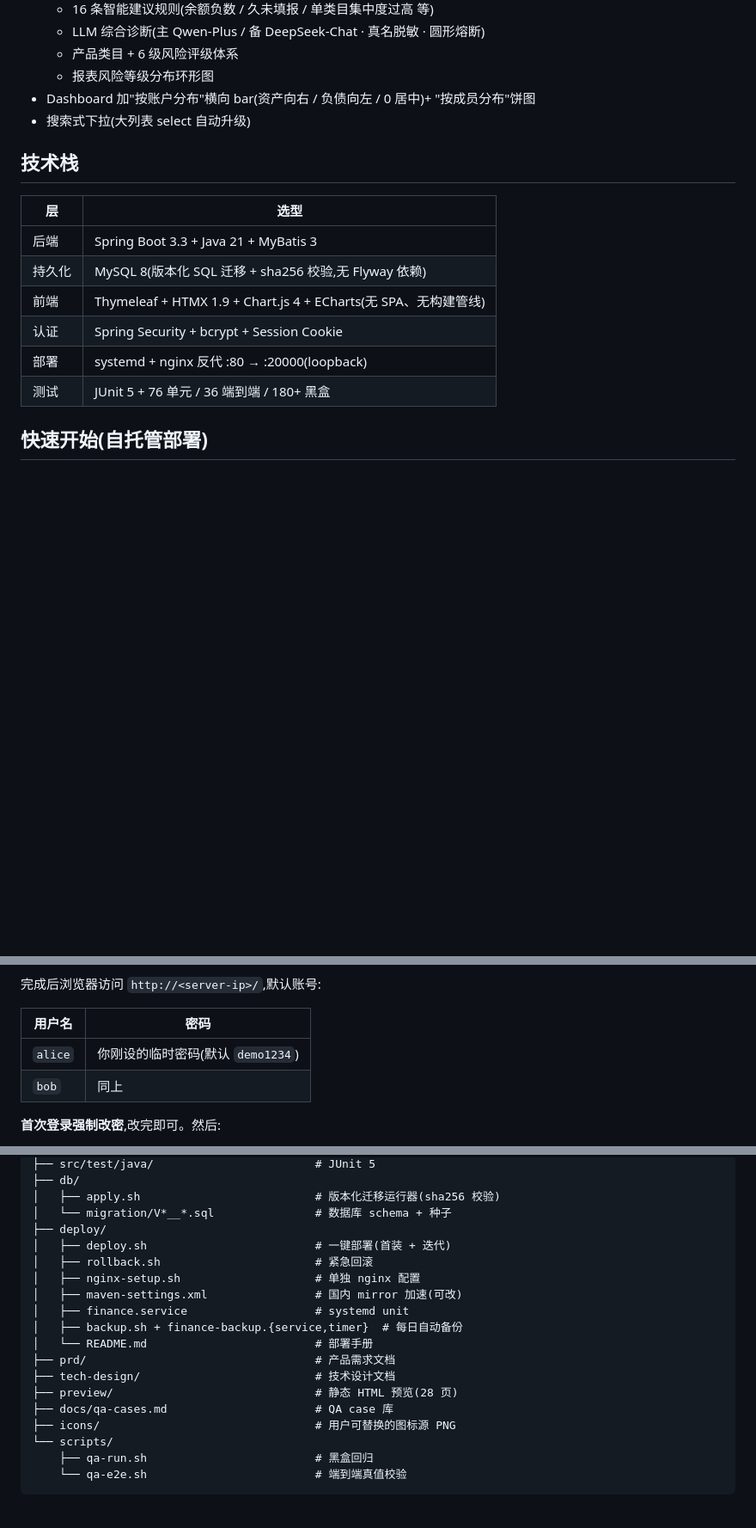
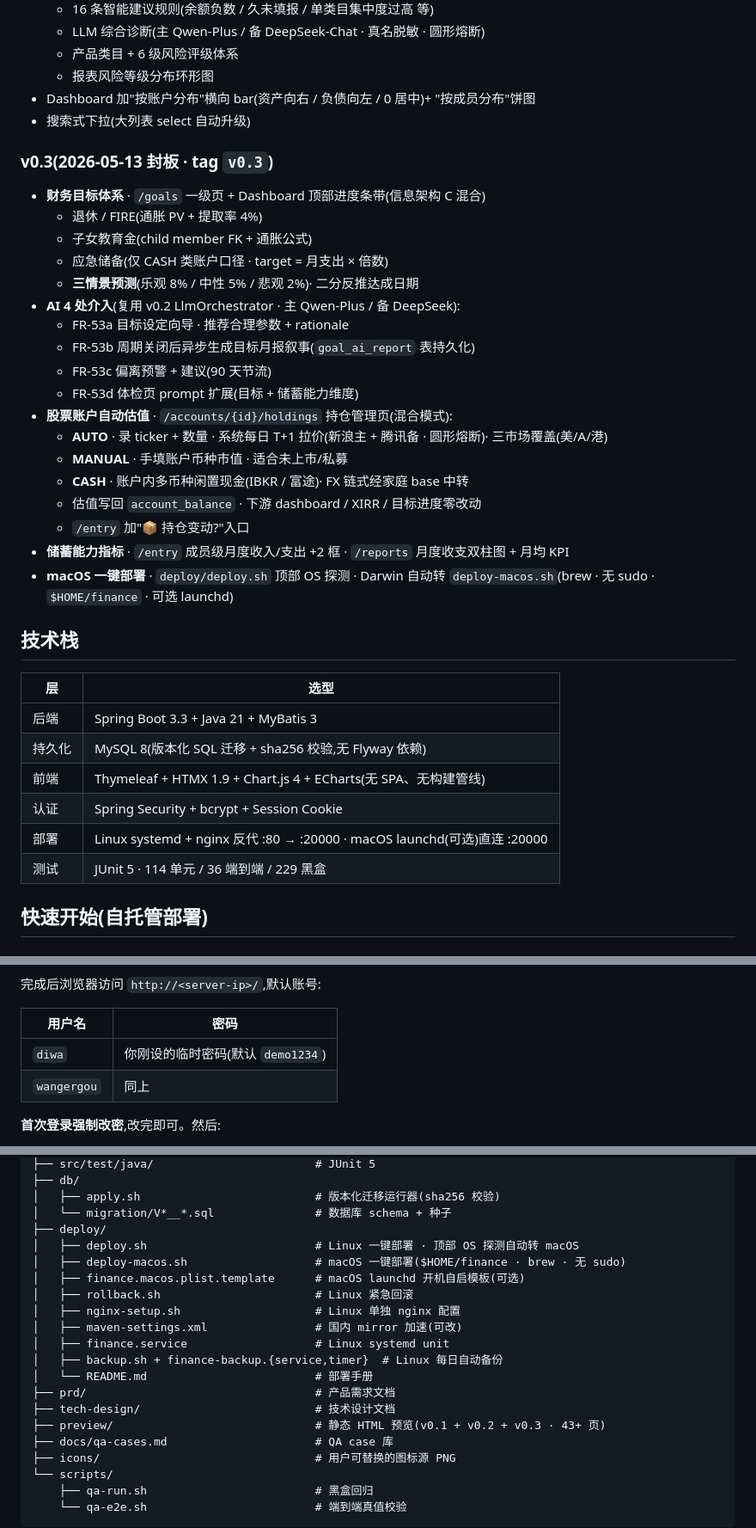
Before and after one commit to ArtisanM/financial-management, a Markdown page: README.md, 3 parts joined by grey strips. Shown at 86% size. GitHub-like rendering; blank space fills up the shorter version.

```diff
--- a/README.md
+++ b/README.md
@@ -62,6 +62,27 @@
 - Dashboard 加"按账户分布"横向 bar(资产向右 / 负债向左 / 0 居中)+ "按成员分布"饼图
 - 搜索式下拉(大列表 select 自动升级)
 
+### v0.3(2026-05-13 封板 · tag `v0.3`)
+
+- **财务目标体系** · `/goals` 一级页 + Dashboard 顶部进度条带(信息架构 C 混合)
+  - 退休 / FIRE(通胀 PV + 提取率 4%)
+  - 子女教育金(child member FK + 通胀公式)
+  - 应急储备(仅 CASH 类账户口径 · target = 月支出 × 倍数)
+  - **三情景预测**(乐观 8% / 中性 5% / 悲观 2%)· 二分反推达成日期
+- **AI 4 处介入**(复用 v0.2 LlmOrchestrator · 主 Qwen-Plus / 备 DeepSeek):
+  - FR-53a 目标设定向导 · 推荐合理参数 + rationale
+  - FR-53b 周期关闭后异步生成目标月报叙事(`goal_ai_report` 表持久化)
+  - FR-53c 偏离预警 + 建议(90 天节流)
+  - FR-53d 体检页 prompt 扩展(目标 + 储蓄能力维度)
+- **股票账户自动估值** · `/accounts/{id}/holdings` 持仓管理页(混合模式):
+  - **AUTO** · 录 ticker + 数量 · 系统每日 T+1 拉价(新浪主 + 腾讯备 · 圆形熔断)· 三市场覆盖(美/A/港)
+  - **MANUAL** · 手填账户币种市值 · 适合未上市/私募
+  - **CASH** · 账户内多币种闲置现金(IBKR / 富途)· FX 链式经家庭 base 中转
+  - 估值写回 `account_balance` · 下游 dashboard / XIRR / 目标进度零改动
+  - `/entry` 加"📦 持仓变动?"入口
+- **储蓄能力指标** · `/entry` 成员级月度收入/支出 +2 框 · `/reports` 月度收支双柱图 + 月均 KPI
+- **macOS 一键部署** · `deploy/deploy.sh` 顶部 OS 探测 · Darwin 自动转 `deploy-macos.sh`(brew · 无 sudo · `$HOME/finance` · 可选 launchd)
+
 ## 技术栈
 
 | 层 | 选型 |
@@ -70,8 +91,8 @@
 | 持久化 | MySQL 8(版本化 SQL 迁移 + sha256 校验,无 Flyway 依赖) |
 | 前端 | Thymeleaf + HTMX 1.9 + Chart.js 4 + ECharts(无 SPA、无构建管线) |
 | 认证 | Spring Security + bcrypt + Session Cookie |
-| 部署 | systemd + nginx 反代 :80 → :20000(loopback) |
-| 测试 | JUnit 5 + 76 单元 / 36 端到端 / 180+ 黑盒 |
+| 部署 | Linux systemd + nginx 反代 :80 → :20000 · macOS launchd(可选)直连 :20000 |
+| 测试 | JUnit 5 · 114 单元 / 36 端到端 / 229 黑盒 |
 
 ## 快速开始(自托管部署)
 
@@ -100,8 +121,8 @@ sudo bash deploy/deploy.sh
 
 | 用户名 | 密码 |
 |---|---|
-| `alice` | 你刚设的临时密码(默认 `demo1234`)|
-| `bob`   | 同上 |
+| `diwa`      | 你刚设的临时密码(默认 `demo1234`)|
+| `wangergou` | 同上 |
 
 **首次登录强制改密**,改完即可。然后:
 
@@ -199,16 +220,18 @@ financial-management/
 │   ├── apply.sh                          # 版本化迁移运行器(sha256 校验)
 │   └── migration/V*__*.sql               # 数据库 schema + 种子
 ├── deploy/
-│   ├── deploy.sh                         # 一键部署(首装 + 迭代)
-│   ├── rollback.sh                       # 紧急回滚
-│   ├── nginx-setup.sh                    # 单独 nginx 配置
+│   ├── deploy.sh                         # Linux 一键部署 · 顶部 OS 探测自动转 macOS
+│   ├── deploy-macos.sh                   # macOS 一键部署($HOME/finance · brew · 无 sudo)
+│   ├── finance.macos.plist.template      # macOS launchd 开机自启模板(可选)
+│   ├── rollback.sh                       # Linux 紧急回滚
+│   ├── nginx-setup.sh                    # Linux 单独 nginx 配置
 │   ├── maven-settings.xml                # 国内 mirror 加速(可改)
-│   ├── finance.service                   # systemd unit
-│   ├── backup.sh + finance-backup.{service,timer}  # 每日自动备份
+│   ├── finance.service                   # Linux systemd unit
+│   ├── backup.sh + finance-backup.{service,timer}  # Linux 每日自动备份
 │   └── README.md                         # 部署手册
 ├── prd/                                  # 产品需求文档
 ├── tech-design/                          # 技术设计文档
-├── preview/                              # 静态 HTML 预览(28 页)
+├── preview/                              # 静态 HTML 预览(v0.1 + v0.2 + v0.3 · 43+ 页)
 ├── docs/qa-cases.md                      # QA case 库
 ├── icons/                                # 用户可替换的图标源 PNG
 └── scripts/
```
Also changed, not shown: other parts of README.md (+2 -2 lines), deploy/README.md (+17 -11 lines).
